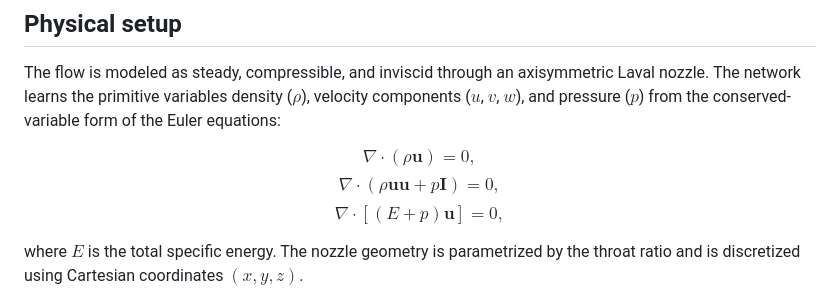
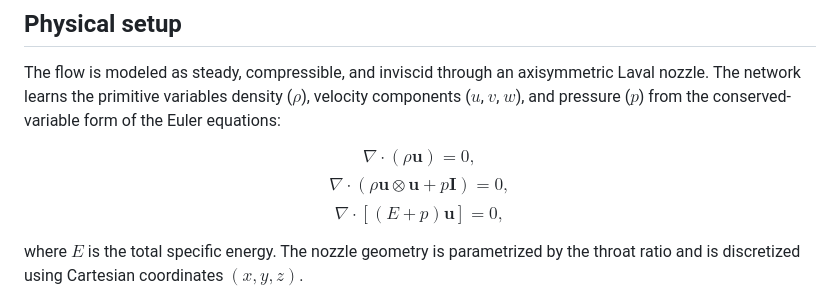
Before and after one commit to SorenGreb/PINN_Prototype_SteadyStateEuler3D, a Markdown page: README.md, the part around the change. GitHub-like rendering.

Commit message:
readme test

```diff
--- a/README.md
+++ b/README.md
@@ -22,7 +22,7 @@ $$
 \nabla \cdot (\rho 𝐮) = 0,
 $$
 $$
-\nabla \cdot (\rho 𝐮 𝐮 + p \mathbf{I}) = 0,
+\nabla \cdot (\rho 𝐮 \otimes 𝐮 + p \mathbf{I}) = 0,
 $$
 $$
 \nabla \cdot [(E+p) 𝐮] = 0,
```
